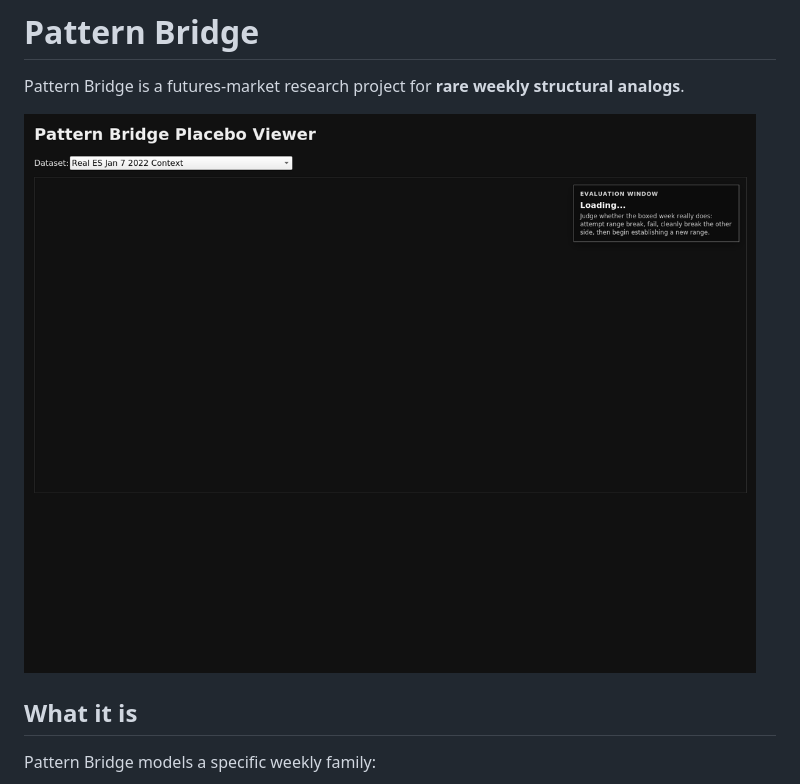
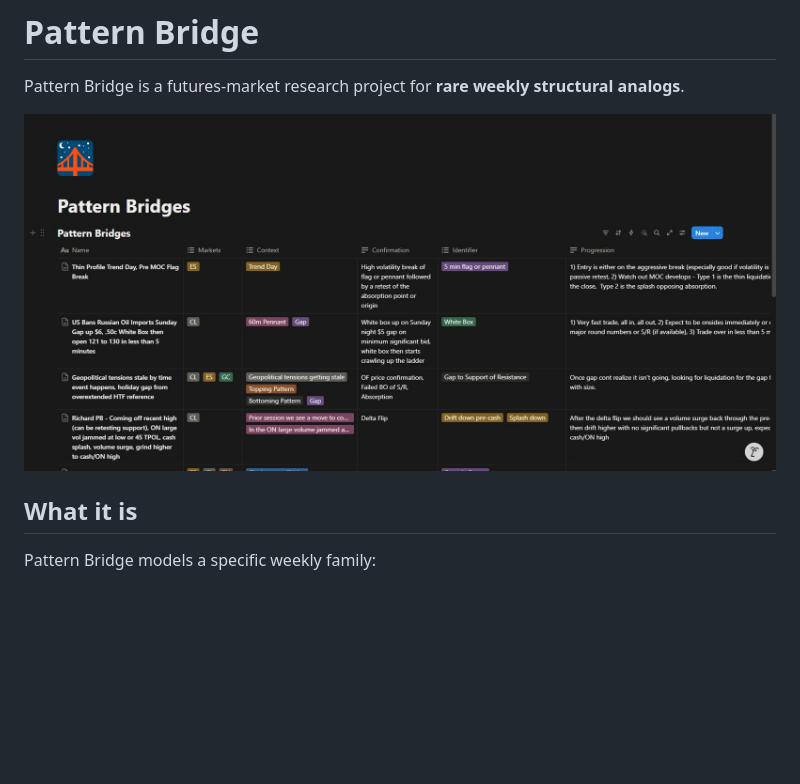
Before and after one commit to RookAI471/pattern-bridge, a Markdown page: README.md, the part around the change. Drawn GitHub-style; pictures changed too: docs/images/pattern-bridge-source.jpg (added); blank space fills up the shorter version.

Commit message:
docs: use source pattern bridge image in README

```diff
--- a/README.md
+++ b/README.md
@@ -2,7 +2,7 @@
 
 Pattern Bridge is a futures-market research project for **rare weekly structural analogs**.
 
-![Pattern Bridge main view](docs/images/pattern-bridge-main.png)
+![Pattern Bridge source pattern view](docs/images/pattern-bridge-source.jpg)
 
 ## What it is
 
```
